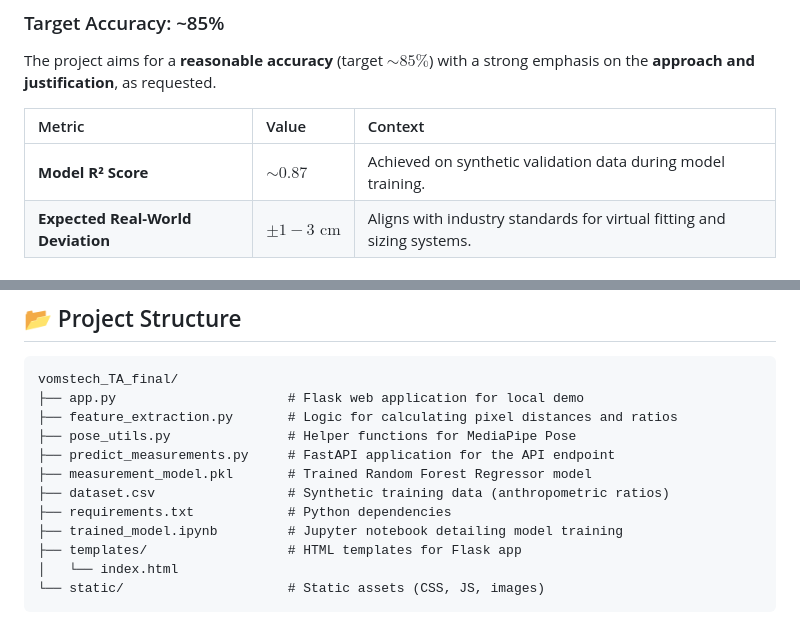
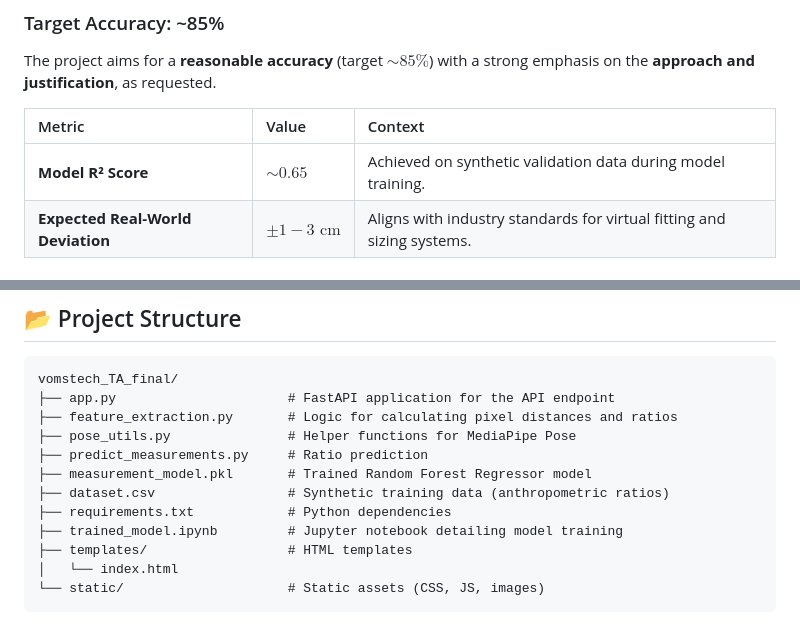
Before and after one commit to dixitabhi1/vomstech_TA_final, a Markdown page: README.md, 2 parts joined by grey strips. Drawn GitHub-style.

````diff
--- a/README.md
+++ b/README.md
@@ -59,7 +59,7 @@ The project aims for a **reasonable accuracy** (target $\sim 85\%$) with a stron
 
 | Metric | Value | Context |
 | :--- | :--- | :--- |
-| **Model R² Score** | $\sim 0.87$ | Achieved on synthetic validation data during model training. |
+| **Model R² Score** | $\sim 0.65$ | Achieved on synthetic validation data during model training. |
 | **Expected Real-World Deviation** | $\pm 1-3 \text{ cm}$ | Aligns with industry standards for virtual fitting and sizing systems. |
 
 ### Justification for Accuracy
@@ -147,15 +147,15 @@ The API documentation (Swagger UI) will be available at `http://127.0.0.1:8000/d
 
 ```
 vomstech_TA_final/
-├── app.py                      # Flask web application for local demo
+├── app.py                      # FastAPI application for the API endpoint
 ├── feature_extraction.py       # Logic for calculating pixel distances and ratios
 ├── pose_utils.py               # Helper functions for MediaPipe Pose
-├── predict_measurements.py     # FastAPI application for the API endpoint
+├── predict_measurements.py     # Ratio prediction
 ├── measurement_model.pkl       # Trained Random Forest Regressor model
 ├── dataset.csv                 # Synthetic training data (anthropometric ratios)
 ├── requirements.txt            # Python dependencies
 ├── trained_model.ipynb         # Jupyter notebook detailing model training
-├── templates/                  # HTML templates for Flask app
+├── templates/                  # HTML templates
 │   └── index.html
 └── static/                     # Static assets (CSS, JS, images)
 ```
````
